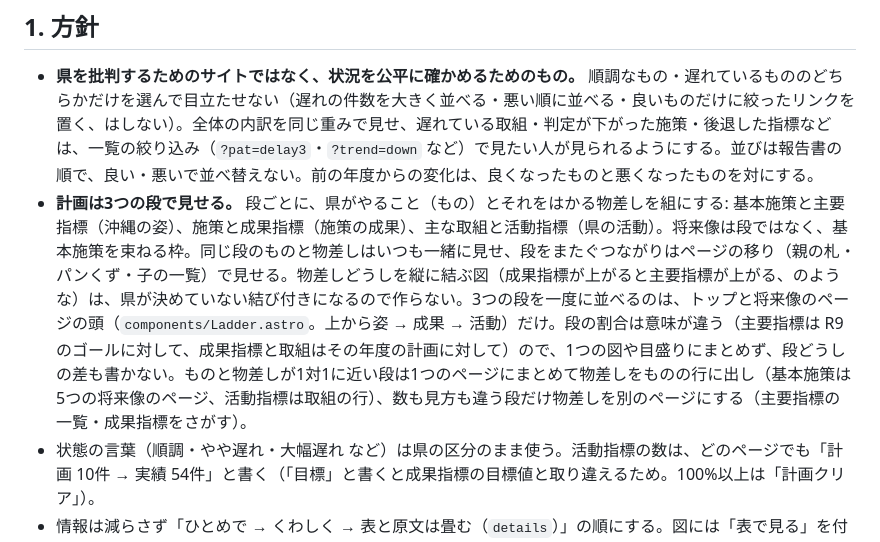
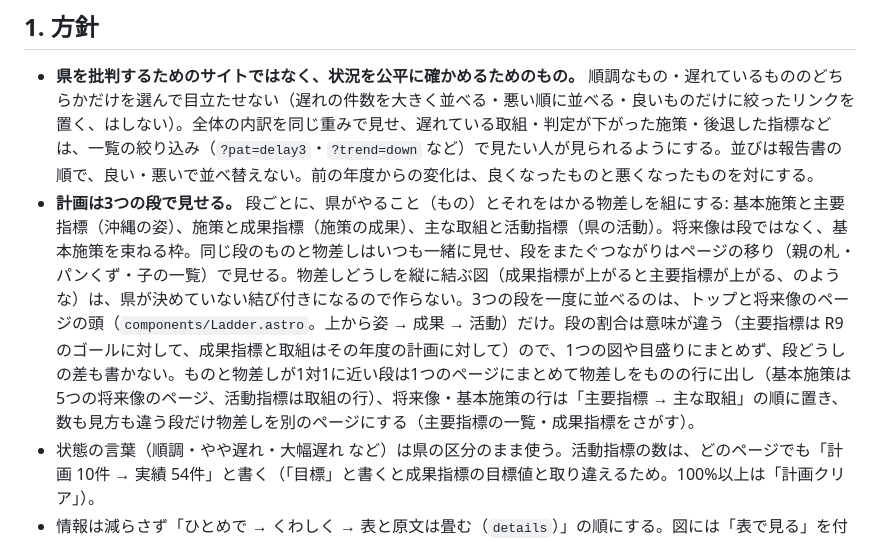
Before and after one commit to saboyutaka/okinawa-pdca, a Markdown page: docs/design.md, the part around the change. Drawn GitHub-style.

```diff
--- a/docs/design.md
+++ b/docs/design.md
@@ -5,7 +5,7 @@
 ## 1. 方針
 
 - **県を批判するためのサイトではなく、状況を公平に確かめるためのもの。** 順調なもの・遅れているもののどちらかだけを選んで目立たせない（遅れの件数を大きく並べる・悪い順に並べる・良いものだけに絞ったリンクを置く、はしない）。全体の内訳を同じ重みで見せ、遅れている取組・判定が下がった施策・後退した指標などは、一覧の絞り込み（`?pat=delay3`・`?trend=down` など）で見たい人が見られるようにする。並びは報告書の順で、良い・悪いで並べ替えない。前の年度からの変化は、良くなったものと悪くなったものを対にする。
-- **計画は3つの段で見せる。** 段ごとに、県がやること（もの）とそれをはかる物差しを組にする: 基本施策と主要指標（沖縄の姿）、施策と成果指標（施策の成果）、主な取組と活動指標（県の活動）。将来像は段ではなく、基本施策を束ねる枠。同じ段のものと物差しはいつも一緒に見せ、段をまたぐつながりはページの移り（親の札・パンくず・子の一覧）で見せる。物差しどうしを縦に結ぶ図（成果指標が上がると主要指標が上がる、のような）は、県が決めていない結び付きになるので作らない。3つの段を一度に並べるのは、トップと将来像のページの頭（`components/Ladder.astro`。上から姿 → 成果 → 活動）だけ。段の割合は意味が違う（主要指標は R9 のゴールに対して、成果指標と取組はその年度の計画に対して）ので、1つの図や目盛りにまとめず、段どうしの差も書かない。ものと物差しが1対1に近い段は1つのページにまとめて物差しをものの行に出し（基本施策は5つの将来像のページ、活動指標は取組の行）、数も見方も違う段だけ物差しを別のページにする（主要指標の一覧・成果指標をさがす）。
+- **計画は3つの段で見せる。** 段ごとに、県がやること（もの）とそれをはかる物差しを組にする: 基本施策と主要指標（沖縄の姿）、施策と成果指標（施策の成果）、主な取組と活動指標（県の活動）。将来像は段ではなく、基本施策を束ねる枠。同じ段のものと物差しはいつも一緒に見せ、段をまたぐつながりはページの移り（親の札・パンくず・子の一覧）で見せる。物差しどうしを縦に結ぶ図（成果指標が上がると主要指標が上がる、のような）は、県が決めていない結び付きになるので作らない。3つの段を一度に並べるのは、トップと将来像のページの頭（`components/Ladder.astro`。上から姿 → 成果 → 活動）だけ。段の割合は意味が違う（主要指標は R9 のゴールに対して、成果指標と取組はその年度の計画に対して）ので、1つの図や目盛りにまとめず、段どうしの差も書かない。ものと物差しが1対1に近い段は1つのページにまとめて物差しをものの行に出し（基本施策は5つの将来像のページ、活動指標は取組の行）、将来像・基本施策の行は「主要指標 → 主な取組」の順に置き、数も見方も違う段だけ物差しを別のページにする（主要指標の一覧・成果指標をさがす）。
 - 状態の言葉（順調・やや遅れ・大幅遅れ など）は県の区分のまま使う。活動指標の数は、どのページでも「計画 10件 → 実績 54件」と書く（「目標」と書くと成果指標の目標値と取り違えるため。100%以上は「計画クリア」）。
 - 情報は減らさず「ひとめで → くわしく → 表と原文は畳む（`details`）」の順にする。図には「表で見る」を付ける（例外は、行ごとに区分の内訳の細い棒を並べるもの: トップの将来像の行、5つの将来像のページの基本施策、くらしのテーマの一覧の判定、将来像のページの基本施策の行の主な取組。区分ごとの件数は棒の区間にマウスを乗せる・タップすると出る。トップと将来像のページの頭の3つの段は、区分ごとの数を棒の下に並べるので付けない）。用語は `Term` で説明し、本文で繰り返さない（`Term` は Tab では止まらない）。
 - 節の頭の説明は、その図や表を読むのに要る1文だけにする。データの注意書きは図や表の後ろに置く。同じ区分の図を並べるときは、凡例を1回だけ出す。区分の内訳の細い棒を行ごとに並べる所（トップの将来像の行、5つの将来像のページ、将来像のページの基本施策の行、くらしのテーマの一覧）は凡例の箱を置かず、行の「順調」「達成率」「判定」を押すと短い説明と区分を出す（`KeyBrief`）。
```
Also changed, not shown: docs/site.md (+2 -1 lines).
